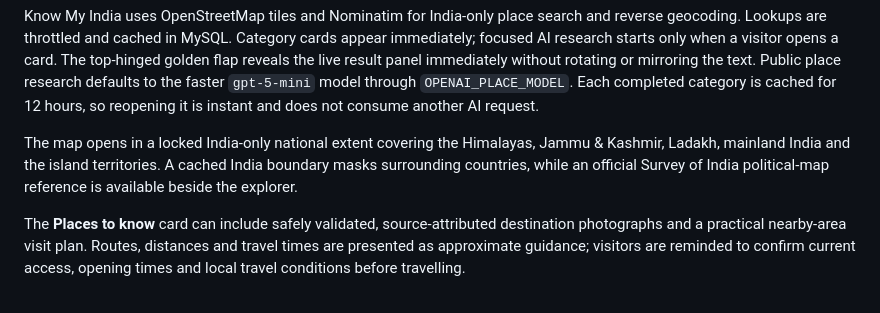
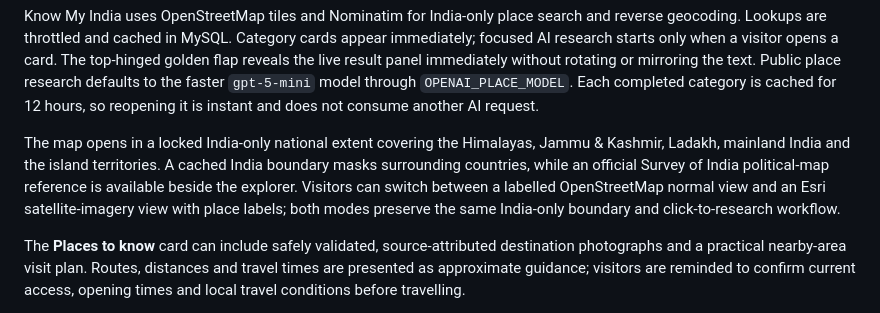
Before and after one commit to UTSAVGAUR01/yehmeraindia-node-cms, a Markdown page: README.md, the part around the change. Rendered like a GitHub page.

Commit message:
Update README.md for map display modes

```diff
--- a/README.md
+++ b/README.md
@@ -67,7 +67,7 @@ The OpenAI key is only read by the Express backend. Environment model values see
 
 Know My India uses OpenStreetMap tiles and Nominatim for India-only place search and reverse geocoding. Lookups are throttled and cached in MySQL. Category cards appear immediately; focused AI research starts only when a visitor opens a card. The top-hinged golden flap reveals the live result panel immediately without rotating or mirroring the text. Public place research defaults to the faster `gpt-5-mini` model through `OPENAI_PLACE_MODEL`. Each completed category is cached for 12 hours, so reopening it is instant and does not consume another AI request.
 
-The map opens in a locked India-only national extent covering the Himalayas, Jammu & Kashmir, Ladakh, mainland India and the island territories. A cached India boundary masks surrounding countries, while an official Survey of India political-map reference is available beside the explorer.
+The map opens in a locked India-only national extent covering the Himalayas, Jammu & Kashmir, Ladakh, mainland India and the island territories. A cached India boundary masks surrounding countries, while an official Survey of India political-map reference is available beside the explorer. Visitors can switch between a labelled OpenStreetMap normal view and an Esri satellite-imagery view with place labels; both modes preserve the same India-only boundary and click-to-research workflow.
 
 The **Places to know** card can include safely validated, source-attributed destination photographs and a practical nearby-area visit plan. Routes, distances and travel times are presented as approximate guidance; visitors are reminded to confirm current access, opening times and local travel conditions before travelling.
 
```
